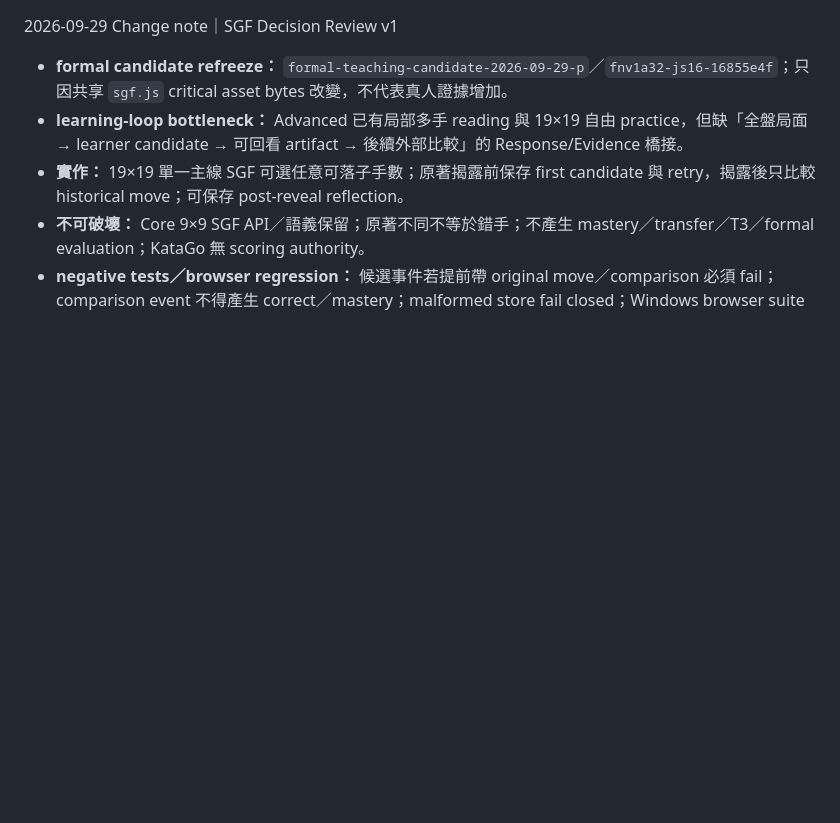
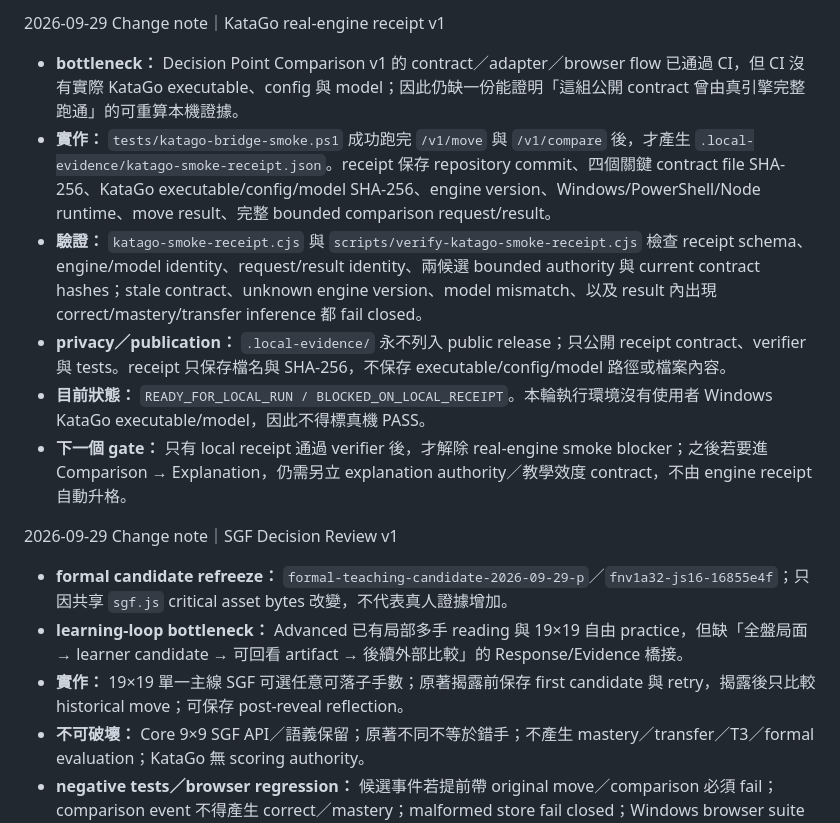
Before and after one commit to huikai79/vt-cos-go-learning, a Markdown page: COMPLETION_MATRIX.md, the part around the change. Rendered like a GitHub page; blank space fills up the shorter version.

Commit message:
Document KataGo real-engine receipt gate in COMPLETION_MATRIX.md

```diff
--- a/COMPLETION_MATRIX.md
+++ b/COMPLETION_MATRIX.md
@@ -1,3 +1,12 @@
+2026-09-29 Change note｜KataGo real-engine receipt v1
+
+- **bottleneck：** Decision Point Comparison v1 的 contract／adapter／browser flow 已通過 CI，但 CI 沒有實際 KataGo executable、config 與 model；因此仍缺一份能證明「這組公開 contract 曾由真引擎完整跑通」的可重算本機證據。
+- **實作：** `tests/katago-bridge-smoke.ps1` 成功跑完 `/v1/move` 與 `/v1/compare` 後，才產生 `.local-evidence/katago-smoke-receipt.json`。receipt 保存 repository commit、四個關鍵 contract file SHA-256、KataGo executable/config/model SHA-256、engine version、Windows/PowerShell/Node runtime、move result、完整 bounded comparison request/result。
+- **驗證：** `katago-smoke-receipt.cjs` 與 `scripts/verify-katago-smoke-receipt.cjs` 檢查 receipt schema、engine/model identity、request/result identity、兩候選 bounded authority 與 current contract hashes；stale contract、unknown engine version、model mismatch、以及 result 內出現 correct/mastery/transfer inference 都 fail closed。
+- **privacy／publication：** `.local-evidence/` 永不列入 public release；只公開 receipt contract、verifier 與 tests。receipt 只保存檔名與 SHA-256，不保存 executable/config/model 路徑或檔案內容。
+- **目前狀態：** `READY_FOR_LOCAL_RUN / BLOCKED_ON_LOCAL_RECEIPT`。本輪執行環境沒有使用者 Windows KataGo executable/model，因此不得標真機 PASS。
+- **下一個 gate：** 只有 local receipt 通過 verifier 後，才解除 real-engine smoke blocker；之後若要進 Comparison → Explanation，仍需另立 explanation authority／教學效度 contract，不由 engine receipt 自動升格。
+
 2026-09-29 Change note｜SGF Decision Review v1
 
 - **formal candidate refreeze：** `formal-teaching-candidate-2026-09-29-p`／`fnv1a32-js16-16855e4f`；只因共享 `sgf.js` critical asset bytes 改變，不代表真人證據增加。
```
